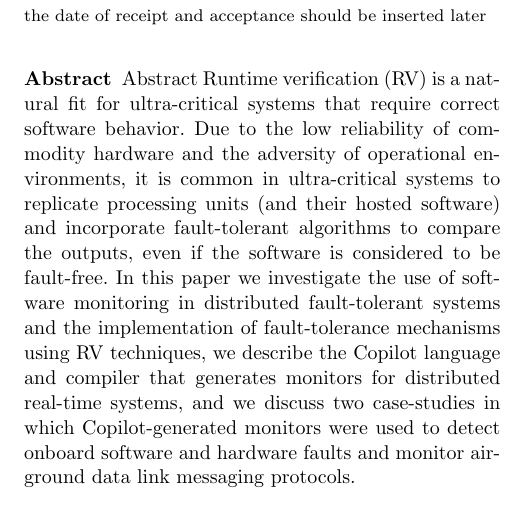
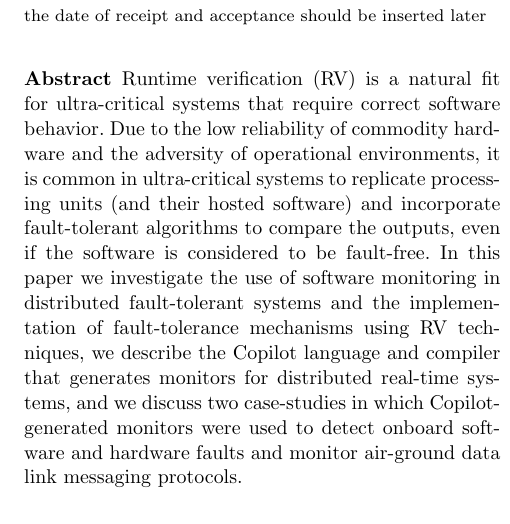
Before and after one commit to Copilot-Language/copilot-discussion, a LaTeX paper (ISSE12/main.tex): part of one column of page 1 of 21, cut so that both start at the same text. Compiled offline with pdfLaTeX.

Commit message:
double abstract

```diff
--- a/ISSE12/main.tex
+++ b/ISSE12/main.tex
@@ -137,7 +137,7 @@ NASA Langley Research Center, Hampton, Virginia  \\
 \begin{document}
 
 \maketitle
-\abstract{ Abstract Runtime verification (RV) is a natural fit for
+\abstract{ Runtime verification (RV) is a natural fit for
   ultra-critical systems that require correct software behavior.  Due
   to the low reliability of commodity hardware and the adversity of
   operational environments, it is common in ultra-critical
```
